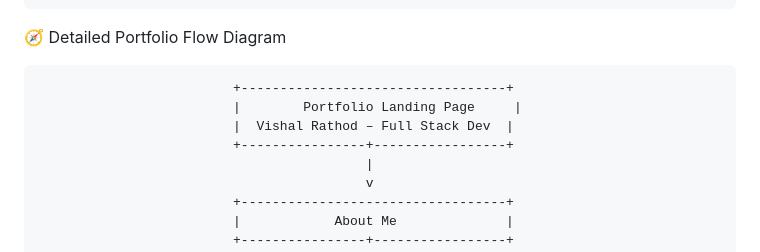
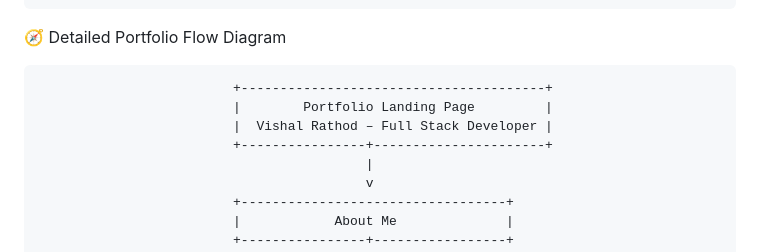
Before and after one commit to vr8010/Vishal-Rathod-, a Markdown page: README.md, the part around the change. Drawn GitHub-style.

Commit message:
Revise title in portfolio flow diagram
Updated the title in the portfolio flow diagram section.

````diff
--- a/README.md
+++ b/README.md
@@ -106,10 +106,10 @@ End
 ```
 🧭 Detailed Portfolio Flow Diagram
 ```
-                         +----------------------------------+
-                         |        Portfolio Landing Page     |
-                         |  Vishal Rathod – Full Stack Dev  |
-                         +----------------+-----------------+
+                         +---------------------------------------+
+                         |        Portfolio Landing Page         |
+                         |  Vishal Rathod – Full Stack Developer |
+                         +----------------+----------------------+
                                           |
                                           v
                          +----------------------------------+
````
